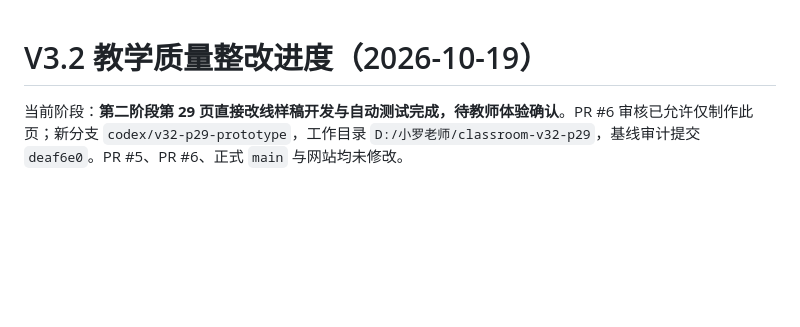
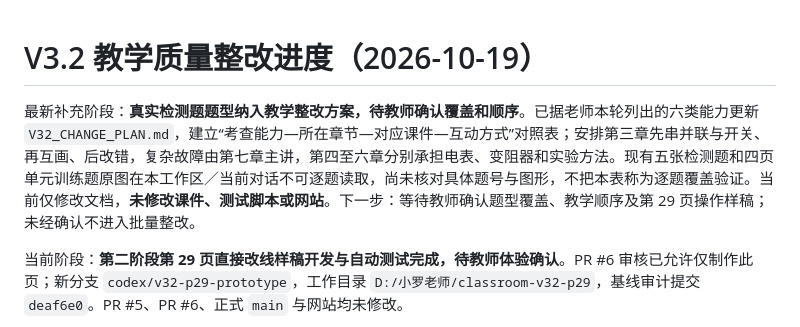
Before and after one commit to handsomedayu/luo-teaching-classroom, a Markdown page: OPTIMIZATION_PROGRESS.md, the part around the change. Drawn GitHub-style; blank space fills up the shorter version.

```diff
--- a/OPTIMIZATION_PROGRESS.md
+++ b/OPTIMIZATION_PROGRESS.md
@@ -1,4 +1,6 @@
 # V3.2 教学质量整改进度（2026-10-19）
+
+最新补充阶段：**真实检测题题型纳入教学整改方案，待教师确认覆盖和顺序**。已据老师本轮列出的六类能力更新 `V32_CHANGE_PLAN.md`，建立“考查能力—所在章节—对应课件—互动方式”对照表；安排第三章先串并联与开关、再互画、后改错，复杂故障由第七章主讲，第四至六章分别承担电表、变阻器和实验方法。现有五张检测题和四页单元训练题原图在本工作区／当前对话不可逐题读取，尚未核对具体题号与图形，不把本表称为逐题覆盖验证。当前仅修改文档，**未修改课件、测试脚本或网站**。下一步：等待教师确认题型覆盖、教学顺序及第 29 页操作样稿；未经确认不进入批量整改。
 
 当前阶段：**第二阶段第 29 页直接改线样稿开发与自动测试完成，待教师体验确认**。PR #6 审核已允许仅制作此页；新分支 `codex/v32-p29-prototype`，工作目录 `D:/小罗老师/classroom-v32-p29`，基线审计提交 `deaf6e0`。PR #5、PR #6、正式 `main` 与网站均未修改。
 
```
Also changed, not shown: V32_CHANGE_PLAN.md (+23 -2 lines).
